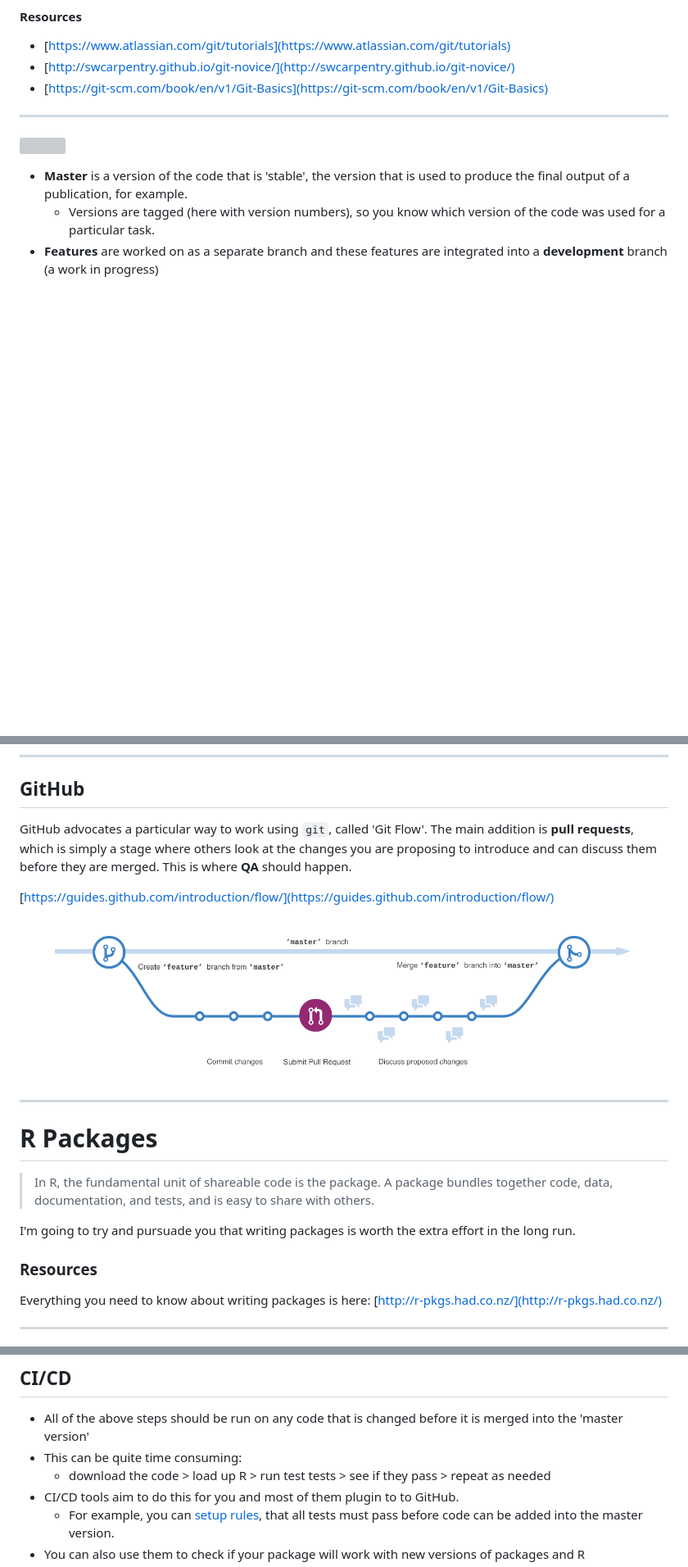
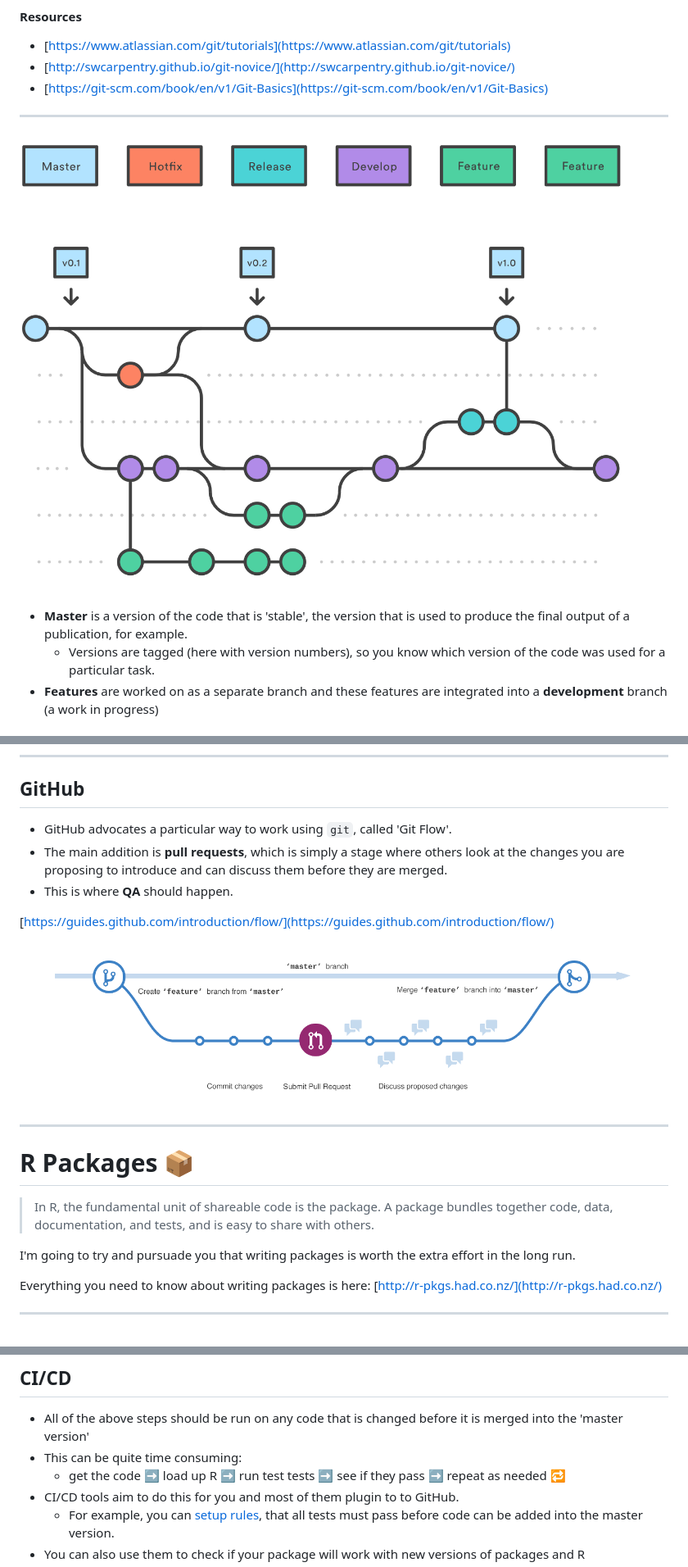
Before and after one commit to department-for-transport/coffee-and-coding, a Markdown page: 20181010_Software_Dev_practices_in_R/README.md, 3 parts joined by grey strips. Shown: that part at 82% size. GitHub-like rendering; pictures changed too: 20181010_Software_Dev_practices_in_R/img/gitflow.png (added); blank space fills up the shorter version; grey boxes are pictures that could not be loaded.

Commit message:
Change svg to png, some other edits

```diff
--- a/20181010_Software_Dev_practices_in_R/README.md
+++ b/20181010_Software_Dev_practices_in_R/README.md
@@ -52,7 +52,7 @@ Analysis_finalfinal.R
 
 
 
-![](./img/gitflow.svg)
+![](./img/gitflow.png)
 
 
 
@@ -84,7 +84,9 @@ Here the spelling of MMSI is the only change - but complex changes are recorded
 
 ## GitHub
 
-GitHub advocates a particular way to work using `git`, called 'Git Flow'.  The main addition is **pull requests**, which is simply a stage where others look at the changes you are proposing to introduce and can discuss them before they are merged. This is where **QA** should happen.
+- GitHub advocates a particular way to work using `git`, called 'Git Flow'.
+- The main addition is **pull requests**, which is simply a stage where others look at the changes you are proposing to introduce and can discuss them before they are merged.
+- This is where **QA** should happen.
 
 [https://guides.github.com/introduction/flow/](https://guides.github.com/introduction/flow/)
 
@@ -94,13 +96,12 @@ GitHub advocates a particular way to work using `git`, called 'Git Flow'.  The m
 
 ---
 
-# R Packages
+# R Packages 📦
 
 >In R, the fundamental unit of shareable code is the package. A package bundles together code, data, documentation, and tests, and is easy to share with others.
 
 I'm going to try and pursuade you that writing packages is worth the extra effort in the long run.
 
-### Resources
 Everything you need to know about writing packages is here:
 [http://r-pkgs.had.co.nz/](http://r-pkgs.had.co.nz/)
 
@@ -439,7 +446,7 @@ It is good practice to
 
 - All of the above steps should be run on any code that is changed before it is merged into the 'master version'
 - This can be quite time consuming:
-  - download the code > load up R > run test tests > see if they pass > repeat as needed
+  - get the code ➡️ load up R ➡️ run test tests ➡️ see if they pass ➡️ repeat as needed 🔁
 - CI/CD tools aim to do this for you and most of them plugin to to GitHub.
   - For example, you can [setup rules](https://help.github.com/articles/about-protected-branches/), that all tests must pass before code can be added into the master version.
 - You can also use them to check if your package will work with new versions of packages and R
```
Also changed, not shown: other parts of 20181010_Software_Dev_practices_in_R/README.md (+17 -7 lines), 1 other file.
